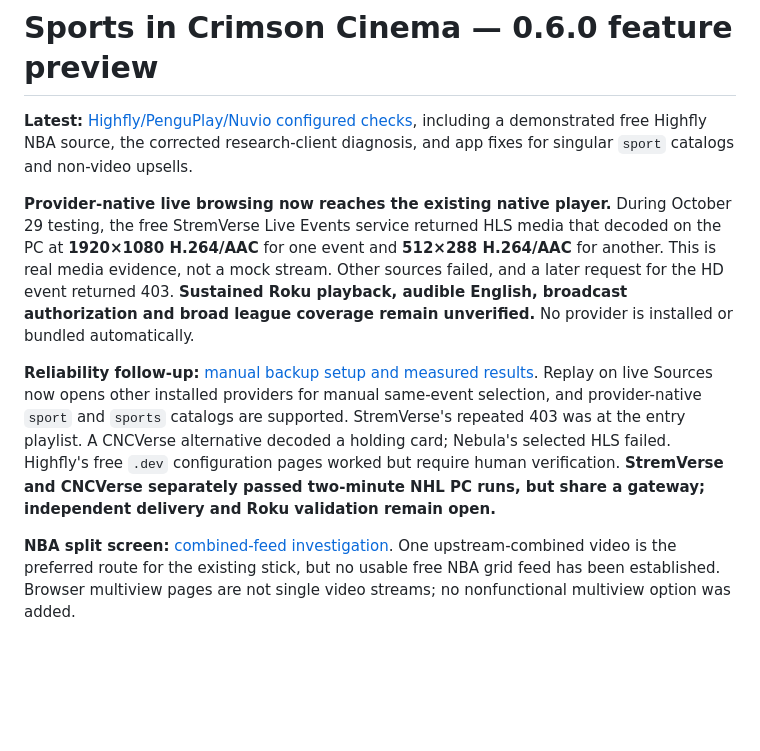
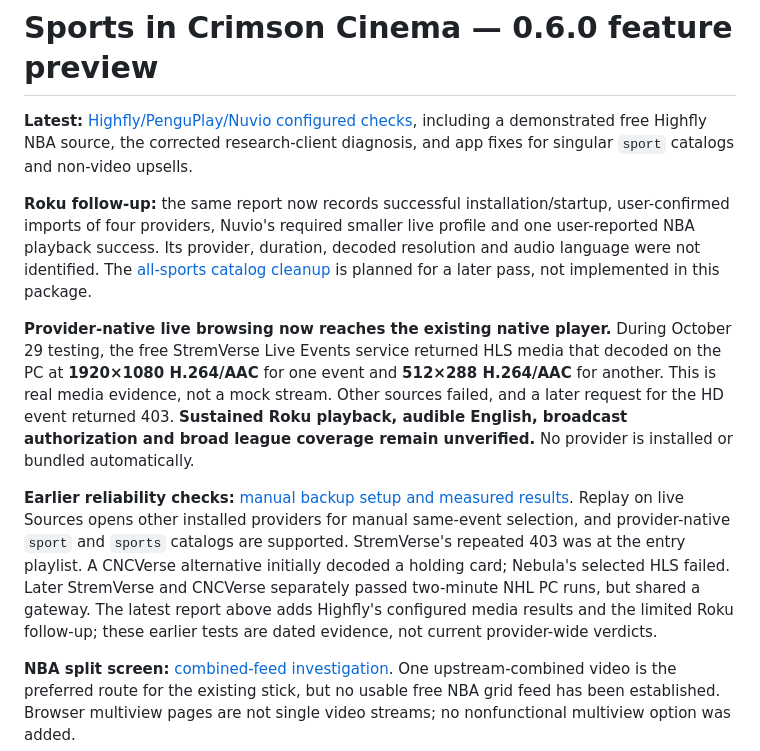
Before and after one commit to kaiuribess/rokumio-4k-personal, a Markdown page: docs/SPORTS.md, the part around the change. Rendered like a GitHub page; blank space fills up the shorter version.

```diff
--- a/docs/SPORTS.md
+++ b/docs/SPORTS.md
@@ -2,9 +2,11 @@
 
 **Latest:** [Highfly/PenguPlay/Nuvio configured checks](SPORTS-FREE-PROVIDERS.md), including a demonstrated free Highfly NBA source, the corrected research-client diagnosis, and app fixes for singular `sport` catalogs and non-video upsells.
 
+**Roku follow-up:** the same report now records successful installation/startup, user-confirmed imports of four providers, Nuvio's required smaller live profile and one user-reported NBA playback success. Its provider, duration, decoded resolution and audio language were not identified. The [all-sports catalog cleanup](SPORTS-CATALOG-PLAN.md) is planned for a later pass, not implemented in this package.
+
 **Provider-native live browsing now reaches the existing native player.** During October 29 testing, the free StremVerse Live Events service returned HLS media that decoded on the PC at **1920×1080 H.264/AAC** for one event and **512×288 H.264/AAC** for another. This is real media evidence, not a mock stream. Other sources failed, and a later request for the HD event returned 403. **Sustained Roku playback, audible English, broadcast authorization and broad league coverage remain unverified.** No provider is installed or bundled automatically.
 
-**Reliability follow-up:** [manual backup setup and measured results](SPORTS-RELIABILITY.md). Replay on live Sources now opens other installed providers for manual same-event selection, and provider-native `sport` and `sports` catalogs are supported. StremVerse's repeated 403 was at the entry playlist. A CNCVerse alternative decoded a holding card; Nebula's selected HLS failed. Highfly's free `.dev` configuration pages worked but require human verification. **StremVerse and CNCVerse separately passed two-minute NHL PC runs, but share a gateway; independent delivery and Roku validation remain open.**
+**Earlier reliability checks:** [manual backup setup and measured results](SPORTS-RELIABILITY.md). Replay on live Sources opens other installed providers for manual same-event selection, and provider-native `sport` and `sports` catalogs are supported. StremVerse's repeated 403 was at the entry playlist. A CNCVerse alternative initially decoded a holding card; Nebula's selected HLS failed. Later StremVerse and CNCVerse separately passed two-minute NHL PC runs, but shared a gateway. The latest report above adds Highfly's configured media results and the limited Roku follow-up; these earlier tests are dated evidence, not current provider-wide verdicts.
 
 **NBA split screen:** [combined-feed investigation](SPORTS-NBA-MULTIVIEW.md). One upstream-combined video is the preferred route for the existing stick, but no usable free NBA grid feed has been established. Browser multiview pages are not single video streams; no nonfunctional multiview option was added.
 
```
Also changed, not shown: docs/SPORTS-CATALOG-PLAN.md (added, +30 -0 lines), docs/SPORTS-FREE-PROVIDERS.md (+28 -6 lines).
